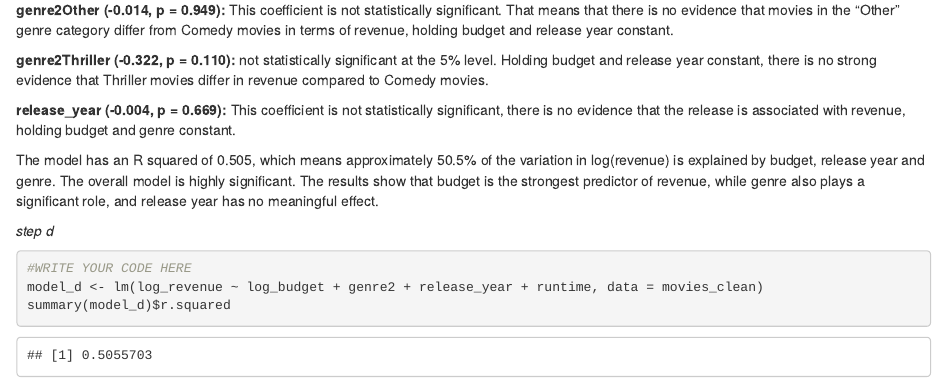
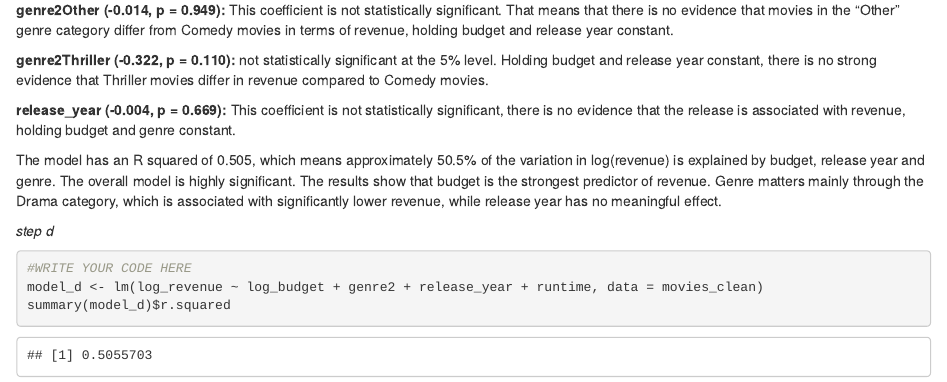
Before and after one commit to Roos-Bakker/QRM, an R Markdown document (Assignment6.Rmd): the page in a window 1100 px wide, from 6230 px down. Rendered offline with R 4.5, knitr and Pandoc, with nearby package versions; some code elsewhere in the file could not run offline.

Commit message:
Update Assignment6.Rmd

```diff
--- a/Assignment6.Rmd
+++ b/Assignment6.Rmd
@@ -1172,8 +1174,9 @@ associated with revenue, holding budget and genre constant.
 The model has an R squared of 0.505, which means approximately 50.5% of
 the variation in log(revenue) is explained by budget, release year and
 genre. The overall model is highly significant. The results show that
-budget is the strongest predictor of revenue, while genre also plays a
-significant role, and release year has no meaningful effect.
+budget is the strongest predictor of revenue. Genre matters mainly
+through the Drama category, which is associated with significantly lower
+revenue, while release year has no meaningful effect.
 
 *step d*
 
```
Also changed, not shown: Assignment6.Rmd (2 more changed lines).
